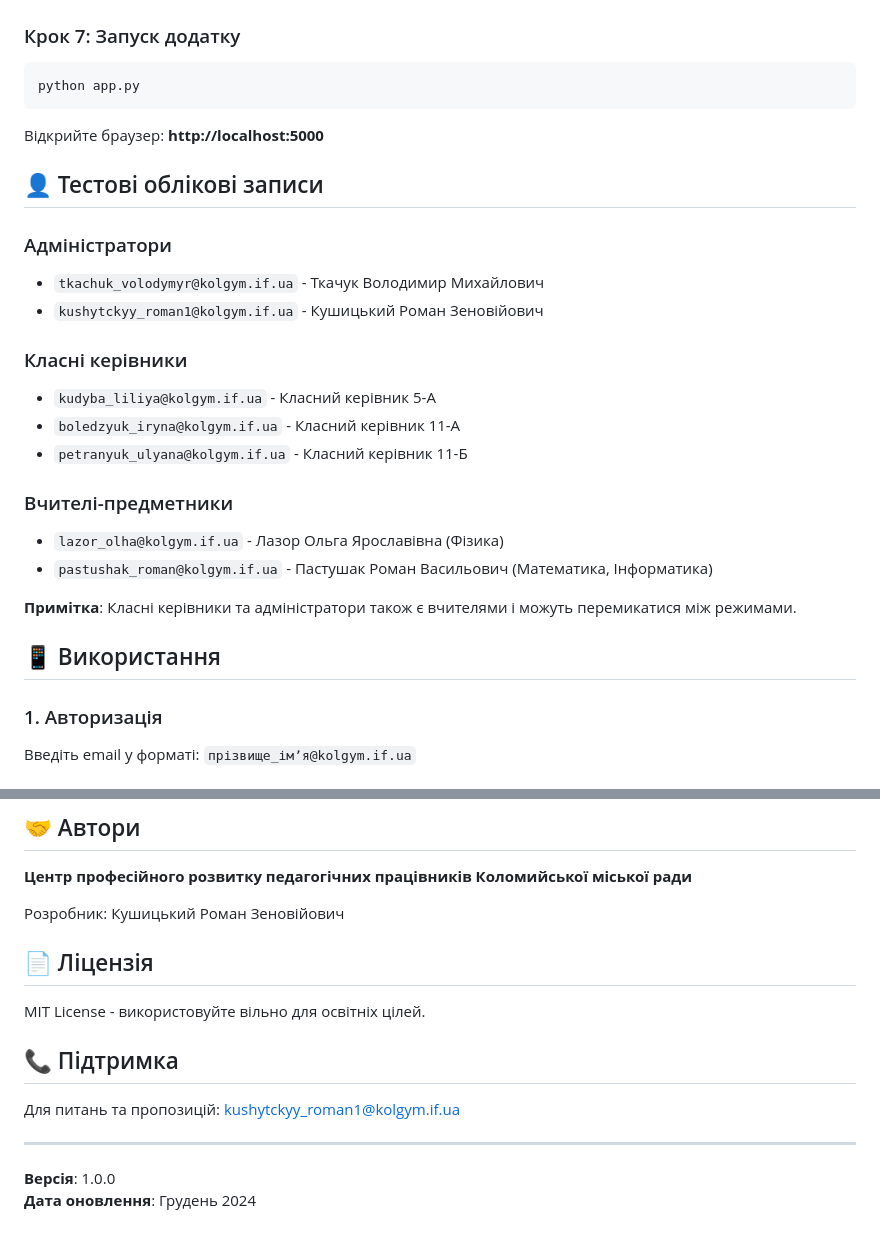
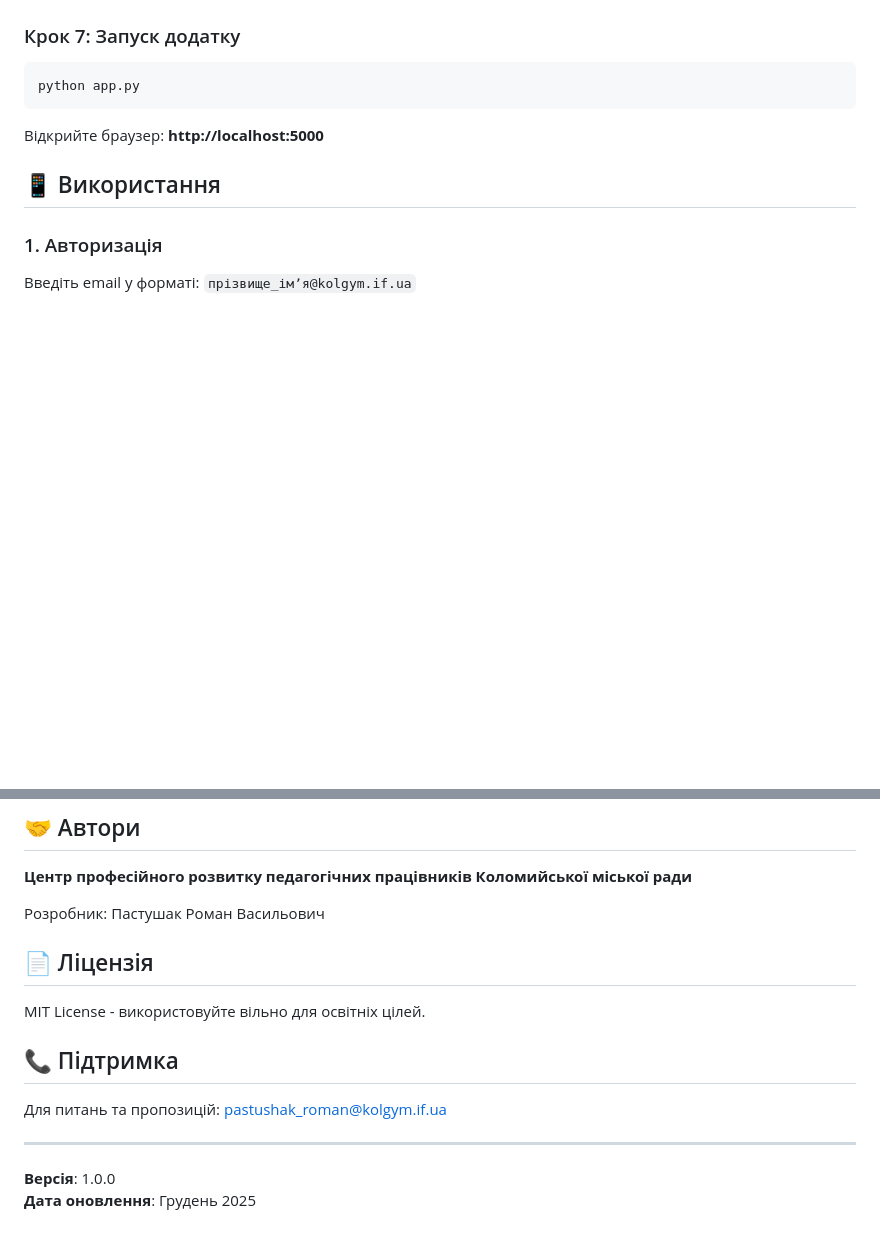
Before and after one commit to pastushak/school-monitoring, a Markdown page: README.md, 2 parts joined by grey strips. Drawn GitHub-style; blank space fills up the shorter version.

````diff
--- a/README.md
+++ b/README.md
@@ -86,23 +86,6 @@ python app.py
 ```
 
 Відкрийте браузер: **http://localhost:5000**
-
-## 👤 Тестові облікові записи
-
-### Адміністратори
-- `tkachuk_volodymyr@kolgym.if.ua` - Ткачук Володимир Михайлович
-- `kushytckyy_roman1@kolgym.if.ua` - Кушицький Роман Зеновійович
-
-### Класні керівники
-- `kudyba_liliya@kolgym.if.ua` - Класний керівник 5-А
-- `boledzyuk_iryna@kolgym.if.ua` - Класний керівник 11-А
-- `petranyuk_ulyana@kolgym.if.ua` - Класний керівник 11-Б
-
-### Вчителі-предметники
-- `lazor_olha@kolgym.if.ua` - Лазор Ольга Ярославівна (Фізика)
-- `pastushak_roman@kolgym.if.ua` - Пастушак Роман Васильович (Математика, Інформатика)
-
-**Примітка**: Класні керівники та адміністратори також є вчителями і можуть перемикатися між режимами.
 
 ## 📱 Використання
 
@@ -196,7 +179,7 @@ school-monitoring/
 
 **Центр професійного розвитку педагогічних працівників Коломийської міської ради**
 
-Розробник: Кушицький Роман Зеновійович
+Розробник: Пастушак Роман Васильович
 
 ## 📄 Ліцензія
 
@@ -204,9 +187,9 @@ MIT License - використовуйте вільно для освітніх
 
 ## 📞 Підтримка
 
-Для питань та пропозицій: kushytckyy_roman1@kolgym.if.ua
+Для питань та пропозицій: pastushak_roman@kolgym.if.ua
 
 ---
 
 **Версія**: 1.0.0
-**Дата оновлення**: Грудень 2024
+**Дата оновлення**: Грудень 2025
````
